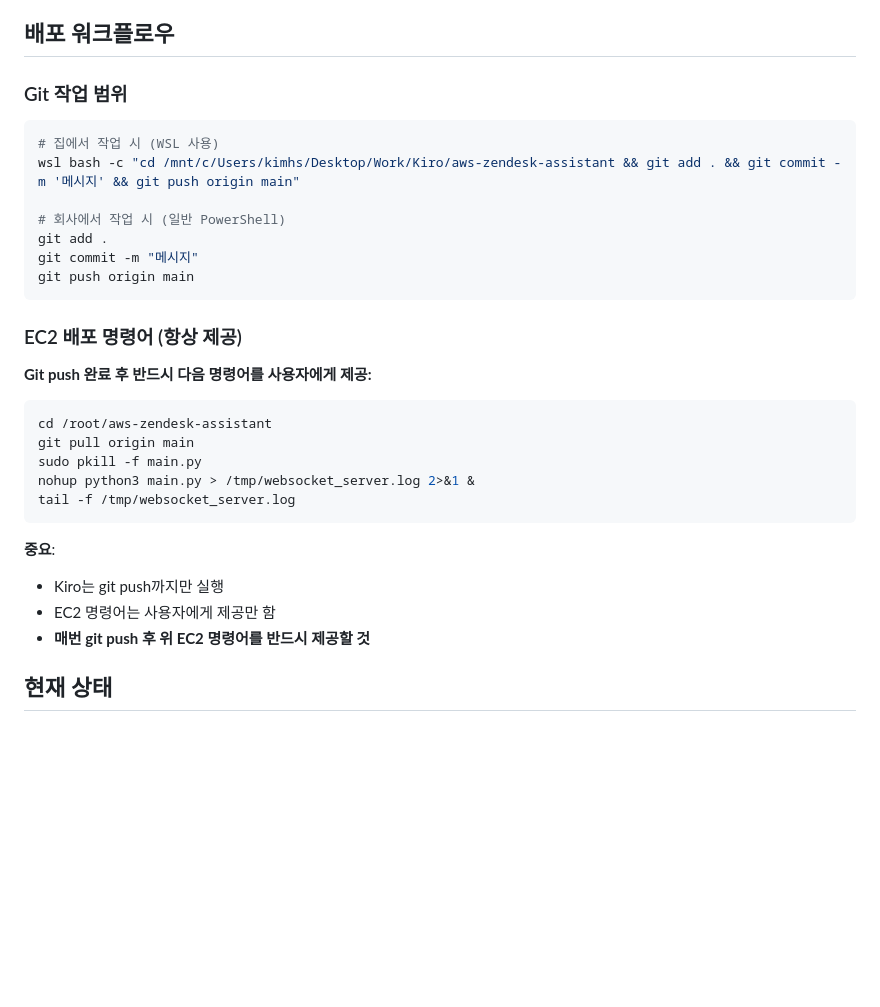
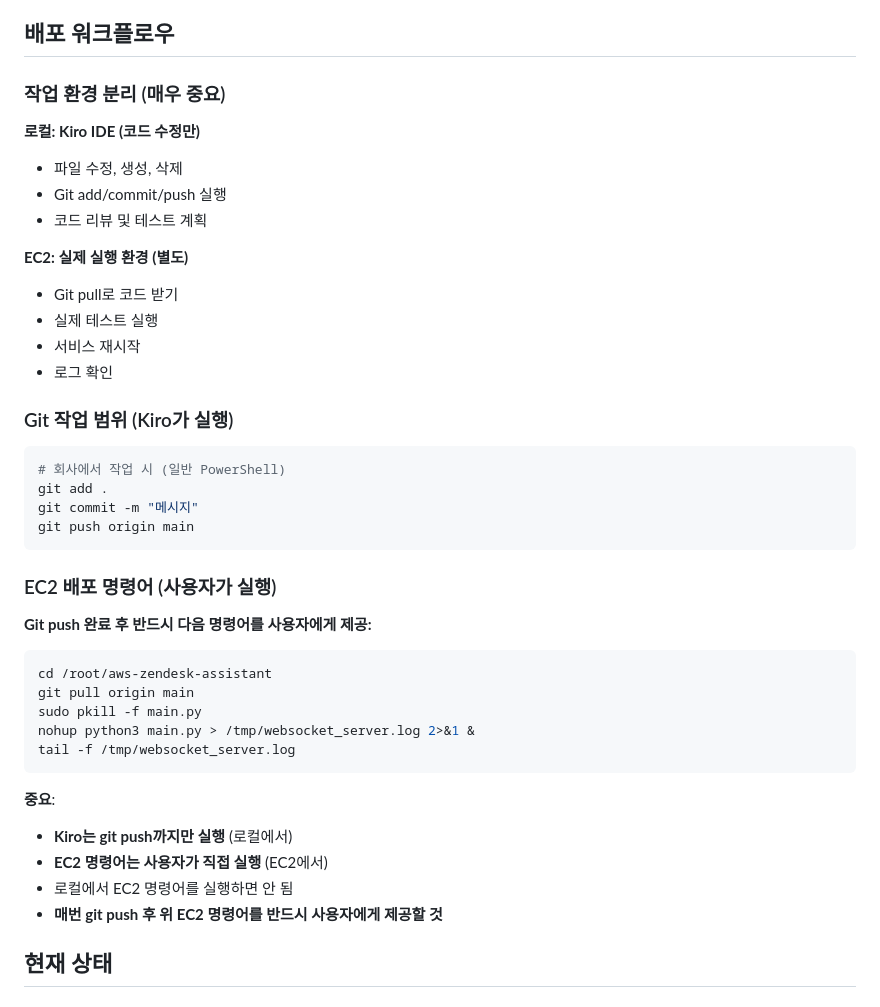
Before and after one commit to GitVantrue/aws-zendesk-assistant, a Markdown page: .kiro/steering/aws-zendesk-websocket-agent.md, the part around the change. Drawn GitHub-style; blank space fills up the shorter version.

Commit message:
Update steering guide - clarify local vs EC2 environment separation

````diff
--- a/.kiro/steering/aws-zendesk-websocket-agent.md
+++ b/.kiro/steering/aws-zendesk-websocket-agent.md
@@ -73,18 +73,28 @@ Zendesk App ←→ WebSocket ←→ LangGraph Agent ←→ AWS Tools (Q CLI)
 
 ## 배포 워크플로우
 
-### Git 작업 범위
+### 작업 환경 분리 (매우 중요)
+
+**로컬: Kiro IDE (코드 수정만)**
+- 파일 수정, 생성, 삭제
+- Git add/commit/push 실행
+- 코드 리뷰 및 테스트 계획
+
+**EC2: 실제 실행 환경 (별도)**
+- Git pull로 코드 받기
+- 실제 테스트 실행
+- 서비스 재시작
+- 로그 확인
+
+### Git 작업 범위 (Kiro가 실행)
 ```bash
-# 집에서 작업 시 (WSL 사용)
-wsl bash -c "cd /mnt/c/Users/kimhs/Desktop/Work/Kiro/aws-zendesk-assistant && git add . && git commit -m '메시지' && git push origin main"
-
 # 회사에서 작업 시 (일반 PowerShell)
 git add .
 git commit -m "메시지"
 git push origin main
 ```
 
-### EC2 배포 명령어 (항상 제공)
+### EC2 배포 명령어 (사용자가 실행)
 **Git push 완료 후 반드시 다음 명령어를 사용자에게 제공:**
 ```bash
 cd /root/aws-zendesk-assistant
@@ -95,9 +105,10 @@ tail -f /tmp/websocket_server.log
 ```
 
 **중요**:
-- Kiro는 git push까지만 실행
-- EC2 명령어는 사용자에게 제공만 함
-- **매번 git push 후 위 EC2 명령어를 반드시 제공할 것**
+- **Kiro는 git push까지만 실행** (로컬에서)
+- **EC2 명령어는 사용자가 직접 실행** (EC2에서)
+- 로컬에서 EC2 명령어를 실행하면 안 됨
+- **매번 git push 후 위 EC2 명령어를 반드시 사용자에게 제공할 것**
 
 ## 현재 상태
 
````
